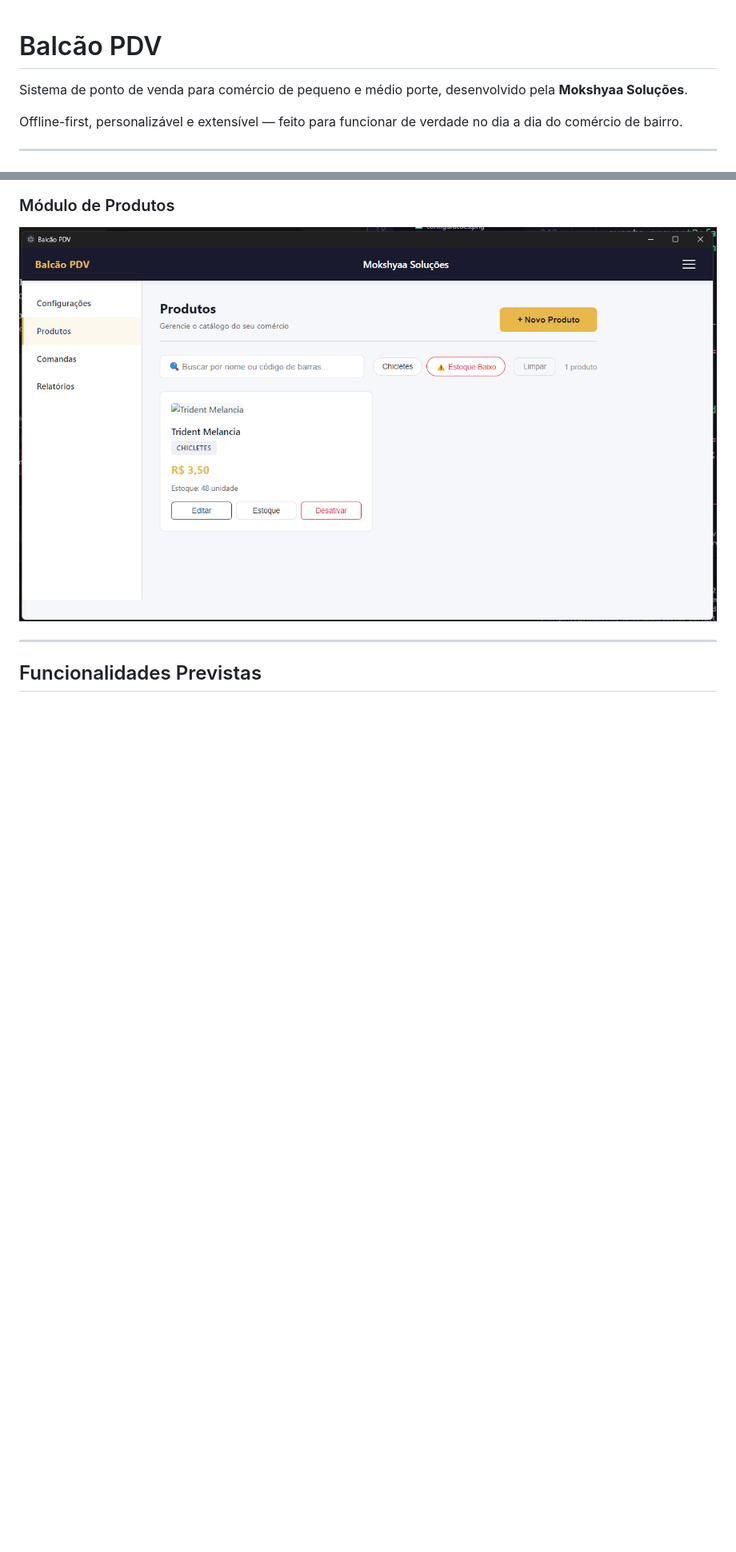
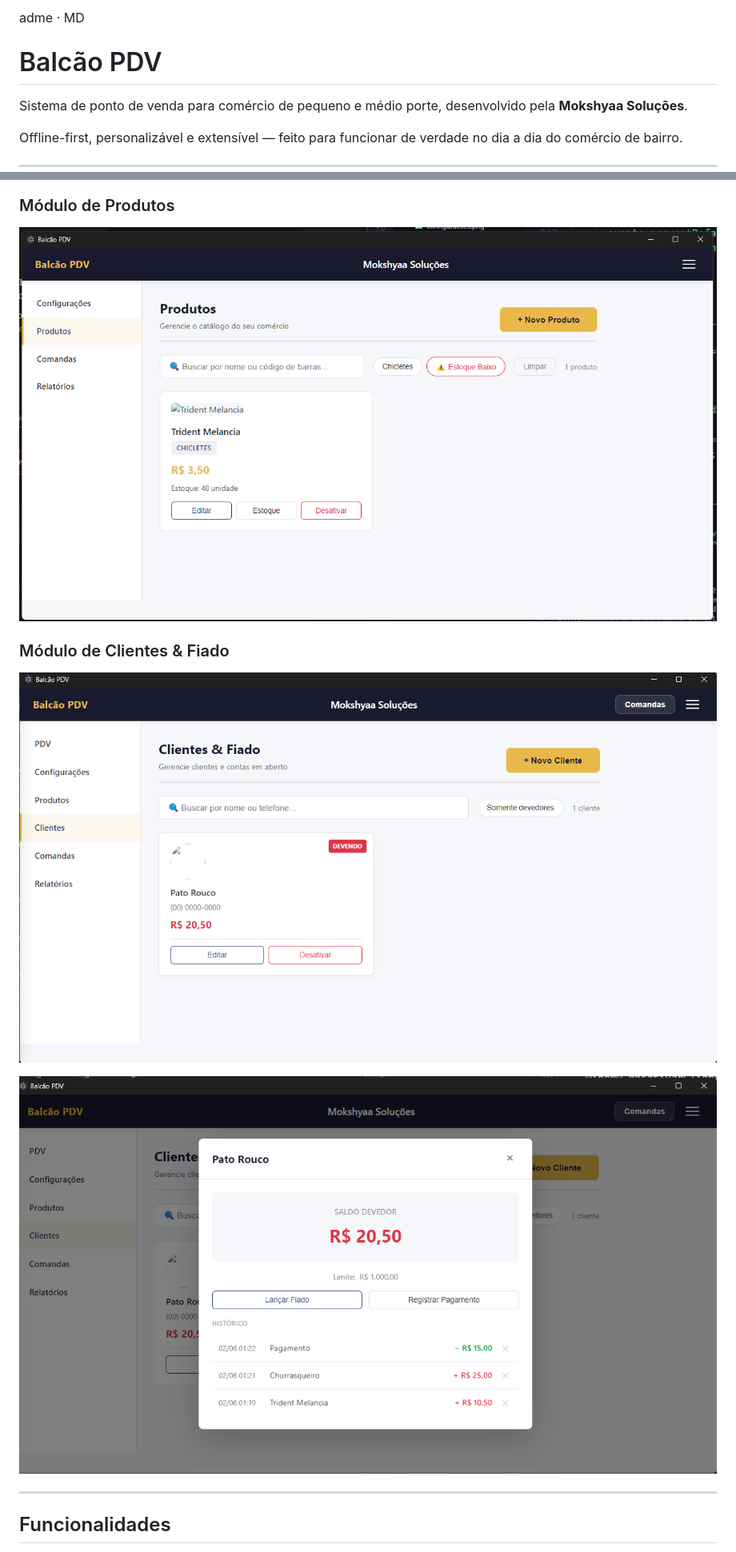
Before and after one commit to NandaRomao/balcao-pdv, a Markdown page: README.md, 2 parts joined by grey strips. Shown at 80% size. Drawn GitHub-style; pictures changed too: docs/screenshots/cliente-pato-rouco.png (added), docs/screenshots/clientes-e-fiado.png (added); blank space fills up the shorter version.

```diff
--- a/README.md
+++ b/README.md
@@ -1,3 +1,4 @@
+adme · MD
 # Balcão PDV
 
 Sistema de ponto de venda para comércio de pequeno e médio porte, desenvolvido pela **Mokshyaa Soluções**.
@@ -32,7 +29,12 @@ Este sistema resolve isso com uma solução simples, acessível e que funciona *
 ### Módulo de Produtos
 ![Módulo de Produtos](docs/screenshots/produtos.png)
 
+### Módulo de Clientes & Fiado
+![Módulo de Clientes & Fiado](docs/screenshots/clientes-e-fiado.png)
+
+![Fiado Pato Rouco](docs/screenshots/cliente-pato-rouco.png)
+
 ---
 
-## Funcionalidades Previstas
+## Funcionalidades
 
```
Also changed, not shown: other parts of README.md (+91 -15 lines), 9 other files.
